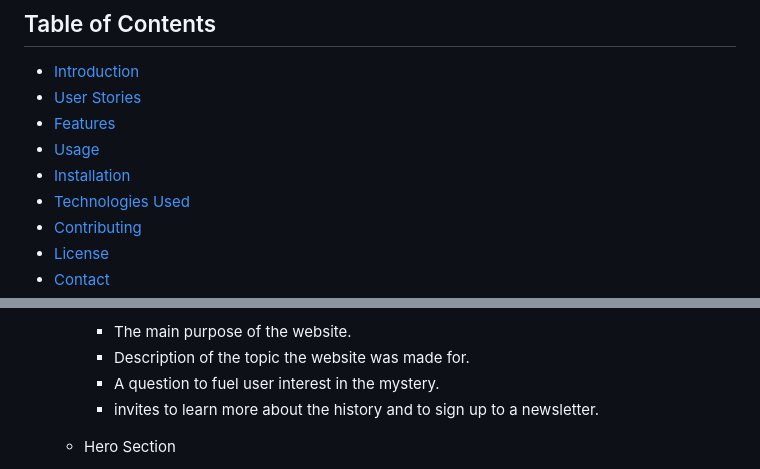
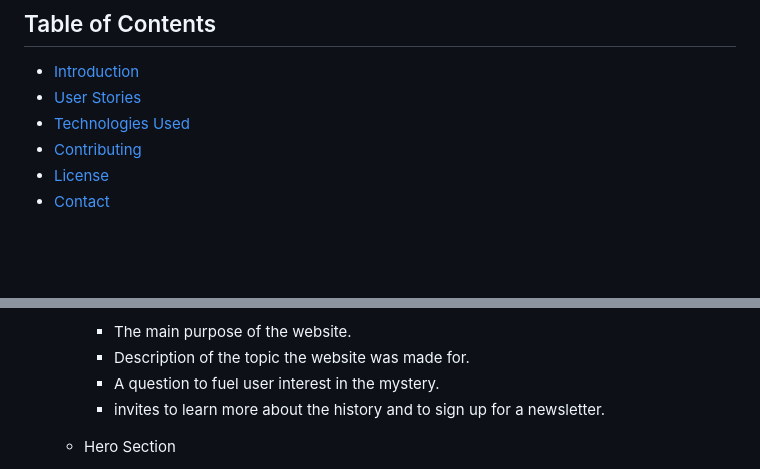
Before and after one commit to Allwrightben/money-pit, a Markdown page: README.md, 2 parts joined by grey strips. Drawn GitHub-style; blank space fills up the shorter version.

```diff
--- a/README.md
+++ b/README.md
@@ -12,9 +12,6 @@
 
 - [Introduction](#introduction)
 - [User Stories](#user-stories)
-- [Features](#features)
-- [Usage](#usage)
-- [Installation](#installation)
 - [Technologies Used](#technologies-used)
 - [Contributing](#contributing)
 - [License](#license)
@@ -96,7 +93,7 @@ The website can be accessed by this [Link](https://allwrightben.github.io/money-
     - The main purpose of the website.
     - Description of the topic the website was made for.
     - A question to fuel user interest in the mystery.
-    - invites to learn more about the history and to sign up to a newsletter.
+    - invites to learn more about the history and to sign up for a newsletter.
 
   - Hero Section
     - Hero section has a fixed background image of Oak Island.
```
Also changed, not shown: other parts of README.md (+21 -27 lines), assets/images/README-images/footerhover.png (added), 5 other files.
